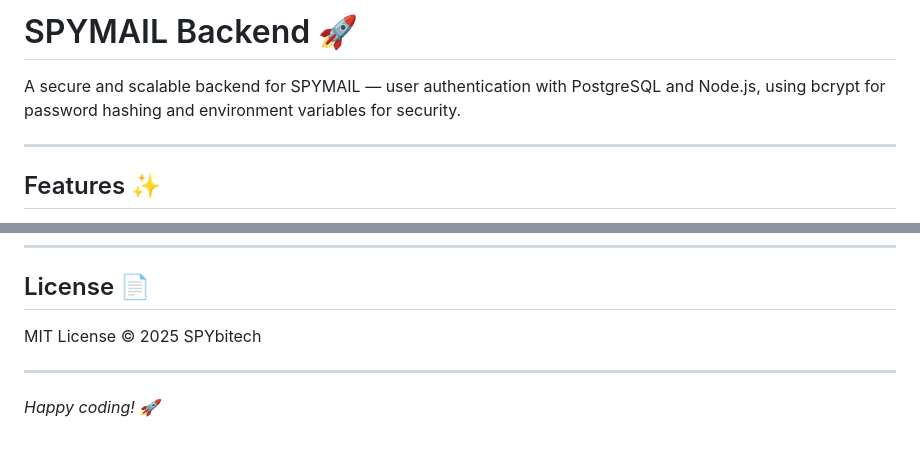
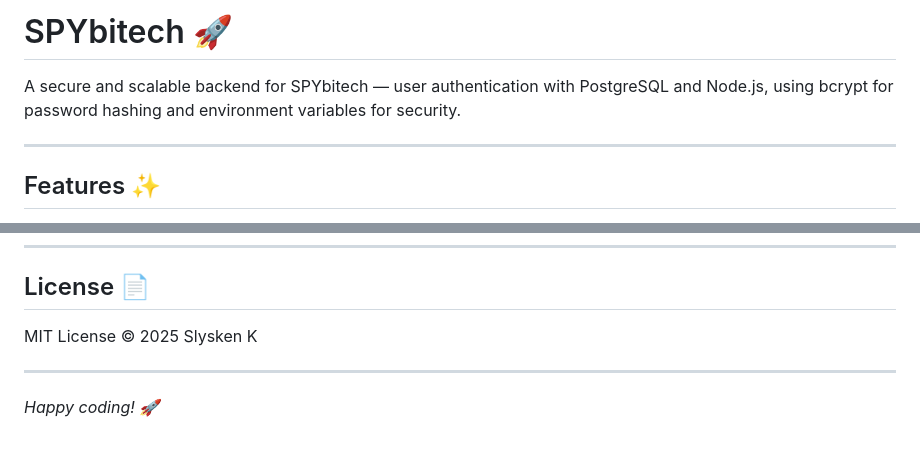
Before and after one commit to slyskenk/SPYbitech, a Markdown page: README.md, 2 parts joined by grey strips. Rendered like a GitHub page.

```diff
--- a/README.md
+++ b/README.md
@@ -1,6 +1,6 @@
-# SPYMAIL Backend 🚀
+# SPYbitech 🚀
 
-A secure and scalable backend for SPYMAIL — user authentication with PostgreSQL and Node.js, using bcrypt for password hashing and environment variables for security.
+A secure and scalable backend for SPYbitech — user authentication with PostgreSQL and Node.js, using bcrypt for password hashing and environment variables for security.
 
 ---
 
@@ -175,7 +175,7 @@ If you have questions or want to contribute, please reach out at: slyskenk@outlo
 
 ## License 📄
 
-MIT License © 2025 SPYbitech
+MIT License © 2025 Slysken K
 
 ---
 
```
